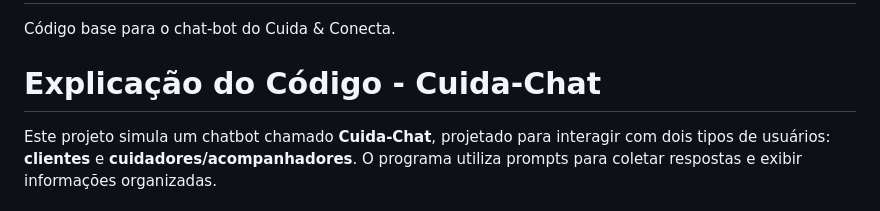
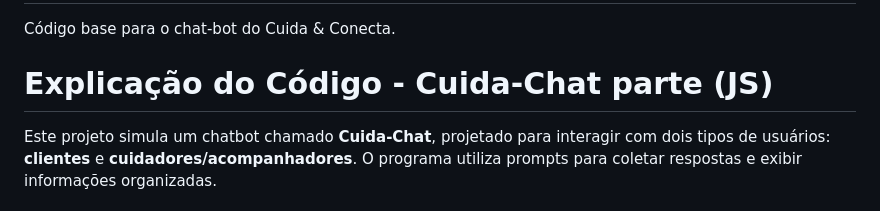
Before and after one commit to j4ozin/Conecta-Chat, a Markdown page: README.md, the part around the change. Drawn GitHub-style.

Commit message:
Update README.md
atualização novamente

```diff
--- a/README.md
+++ b/README.md
@@ -2,7 +2,7 @@
 Código base para o chat-bot do Cuida &amp; Conecta.
 
 
-# Explicação do Código - Cuida-Chat
+# Explicação do Código - Cuida-Chat parte (JS)
 
 Este projeto simula um chatbot chamado **Cuida-Chat**, projetado para interagir com dois tipos de usuários: **clientes** e **cuidadores/acompanhadores**. O programa utiliza prompts para coletar respostas e exibir informações organizadas.
 
```
